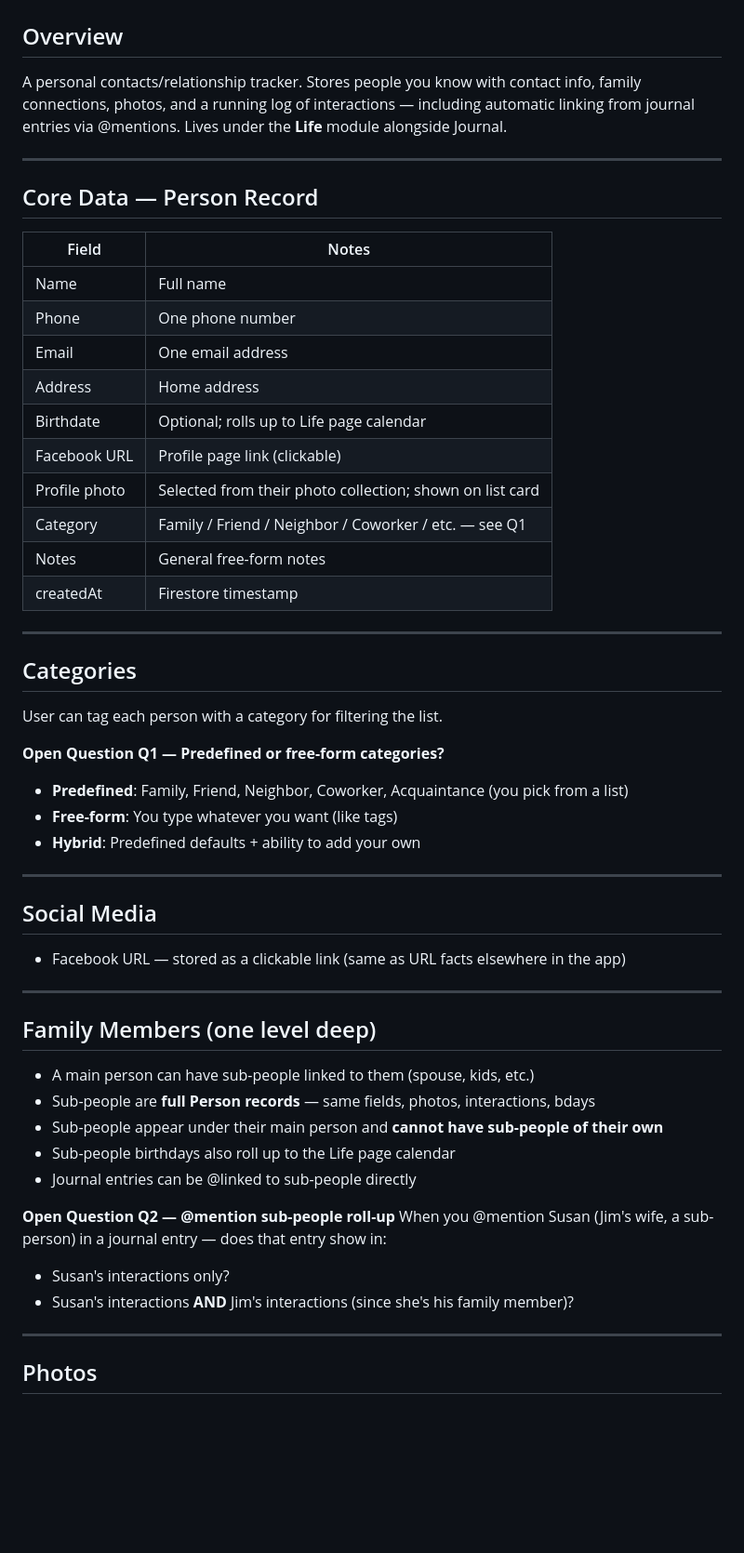
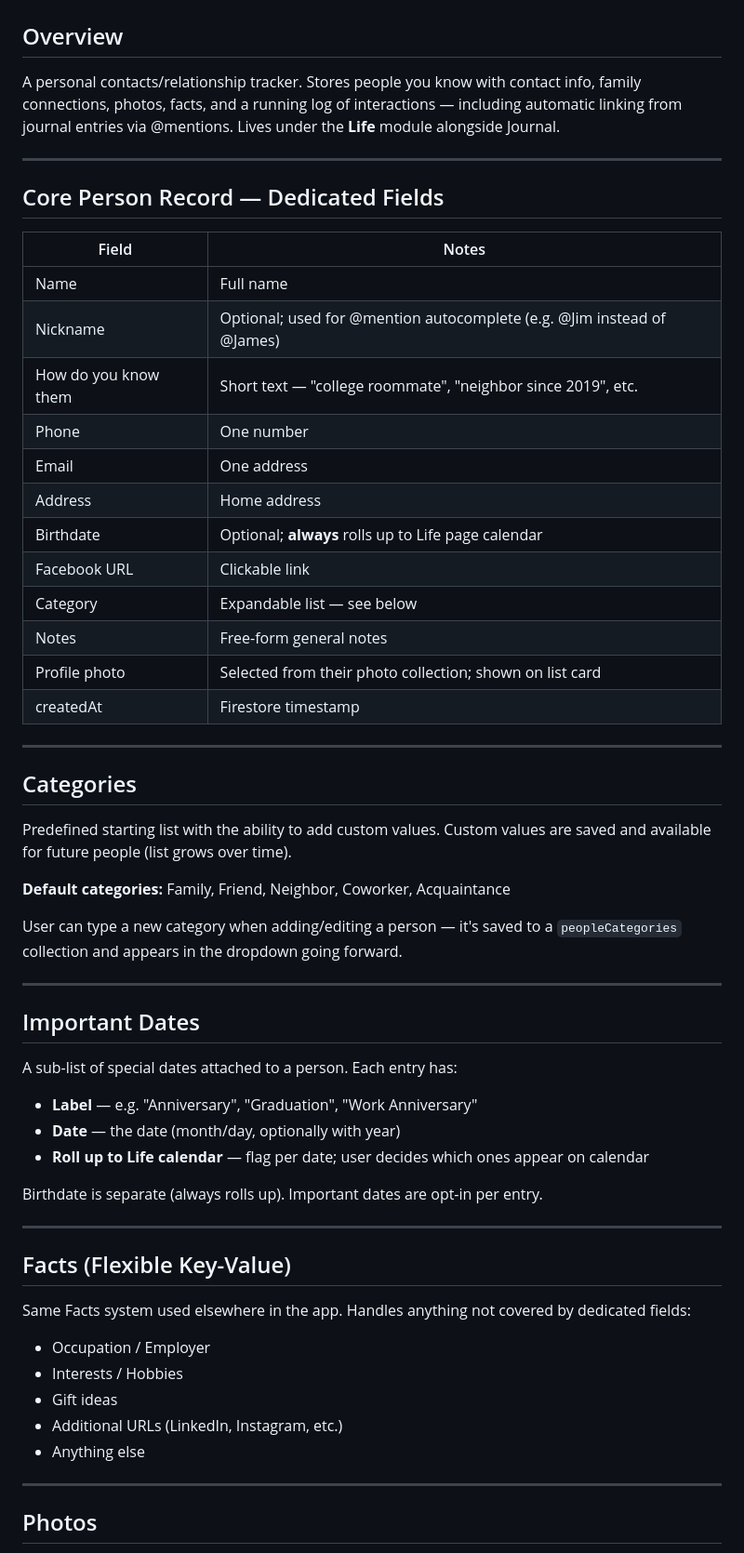
Before and after one commit to DolphinSteveKasputis/BishopHome, a Markdown page: People.md, the part around one of its changes. Shown at 93% size. Drawn GitHub-style; blank space fills up the shorter version.

```diff
--- a/People.md
+++ b/People.md
@@ -2,57 +2,61 @@
 
 ## Overview
 A personal contacts/relationship tracker. Stores people you know with contact info,
-family connections, photos, and a running log of interactions — including automatic
-linking from journal entries via @mentions.
+family connections, photos, facts, and a running log of interactions — including
+automatic linking from journal entries via @mentions.
 Lives under the **Life** module alongside Journal.
 
 ---
 
-## Core Data — Person Record
+## Core Person Record — Dedicated Fields
 
 | Field | Notes |
 |-------|-------|
 | Name | Full name |
-| Phone | One phone number |
-| Email | One email address |
+| Nickname | Optional; used for @mention autocomplete (e.g. @Jim instead of @James) |
+| How do you know them | Short text — "college roommate", "neighbor since 2019", etc. |
+| Phone | One number |
+| Email | One address |
 | Address | Home address |
-| Birthdate | Optional; rolls up to Life page calendar |
-| Facebook URL | Profile page link (clickable) |
+| Birthdate | Optional; **always** rolls up to Life page calendar |
+| Facebook URL | Clickable link |
+| Category | Expandable list — see below |
+| Notes | Free-form general notes |
 | Profile photo | Selected from their photo collection; shown on list card |
-| Category | Family / Friend / Neighbor / Coworker / etc. — see Q1 |
-| Notes | General free-form notes |
 | createdAt | Firestore timestamp |
 
 ---
 
 ## Categories
-User can tag each person with a category for filtering the list.
+Predefined starting list with the ability to add custom values.
+Custom values are saved and available for future people (list grows over time).
 
-**Open Question Q1 — Predefined or free-form categories?**
-- **Predefined**: Family, Friend, Neighbor, Coworker, Acquaintance (you pick from a list)
-- **Free-form**: You type whatever you want (like tags)
-- **Hybrid**: Predefined defaults + ability to add your own
+**Default categories:** Family, Friend, Neighbor, Coworker, Acquaintance
+
+User can type a new category when adding/editing a person — it's saved to a
+`peopleCategories` collection and appears in the dropdown going forward.
 
 ---
 
-## Social Media
-- Facebook URL — stored as a clickable link (same as URL facts elsewhere in the app)
+## Important Dates
+A sub-list of special dates attached to a person.
+Each entry has:
+- **Label** — e.g. "Anniversary", "Graduation", "Work Anniversary"
+- **Date** — the date (month/day, optionally with year)
+- **Roll up to Life calendar** — flag per date; user decides which ones appear on calendar
+
+Birthdate is separate (always rolls up). Important dates are opt-in per entry.
 
 ---
 
-## Family Members (one level deep)
-
-- A main person can have sub-people linked to them (spouse, kids, etc.)
-- Sub-people are **full Person records** — same fields, photos, interactions, bdays
-- Sub-people appear under their main person and **cannot have sub-people of their own**
-- Sub-people birthdays also roll up to the Life page calendar
-- Journal entries can be @linked to sub-people directly
-
-**Open Question Q2 — @mention sub-people roll-up**
-When you @mention Susan (Jim's wife, a sub-person) in a journal entry —
-does that entry show in:
-- Susan's interactions only?
-- Susan's interactions **AND** Jim's interactions (since she's his family member)?
+## Facts (Flexible Key-Value)
+Same Facts system used elsewhere in the app. Handles anything not covered
+by dedicated fields:
+- Occupation / Employer
+- Interests / Hobbies
+- Gift ideas
+- Additional URLs (LinkedIn, Instagram, etc.)
+- Anything else
 
 ---
 
```
Also changed, not shown: other parts of People.md (+56 -63 lines).
